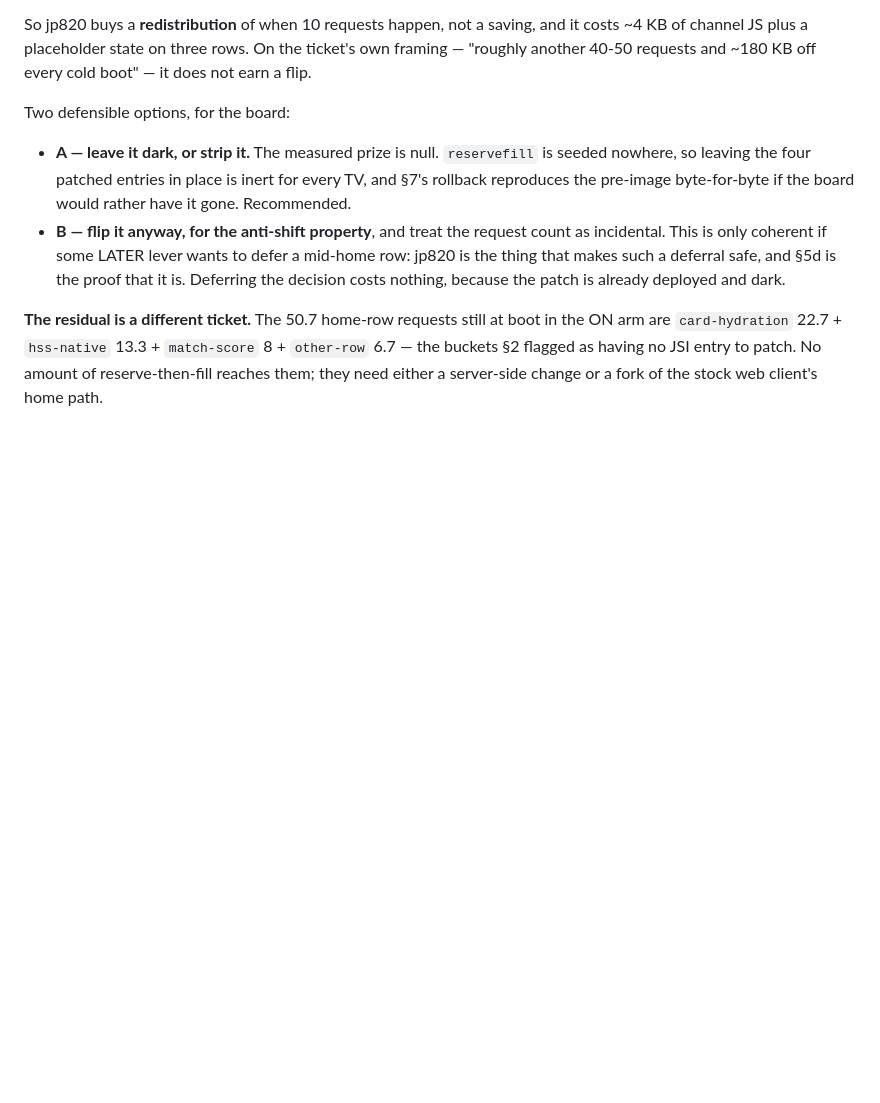
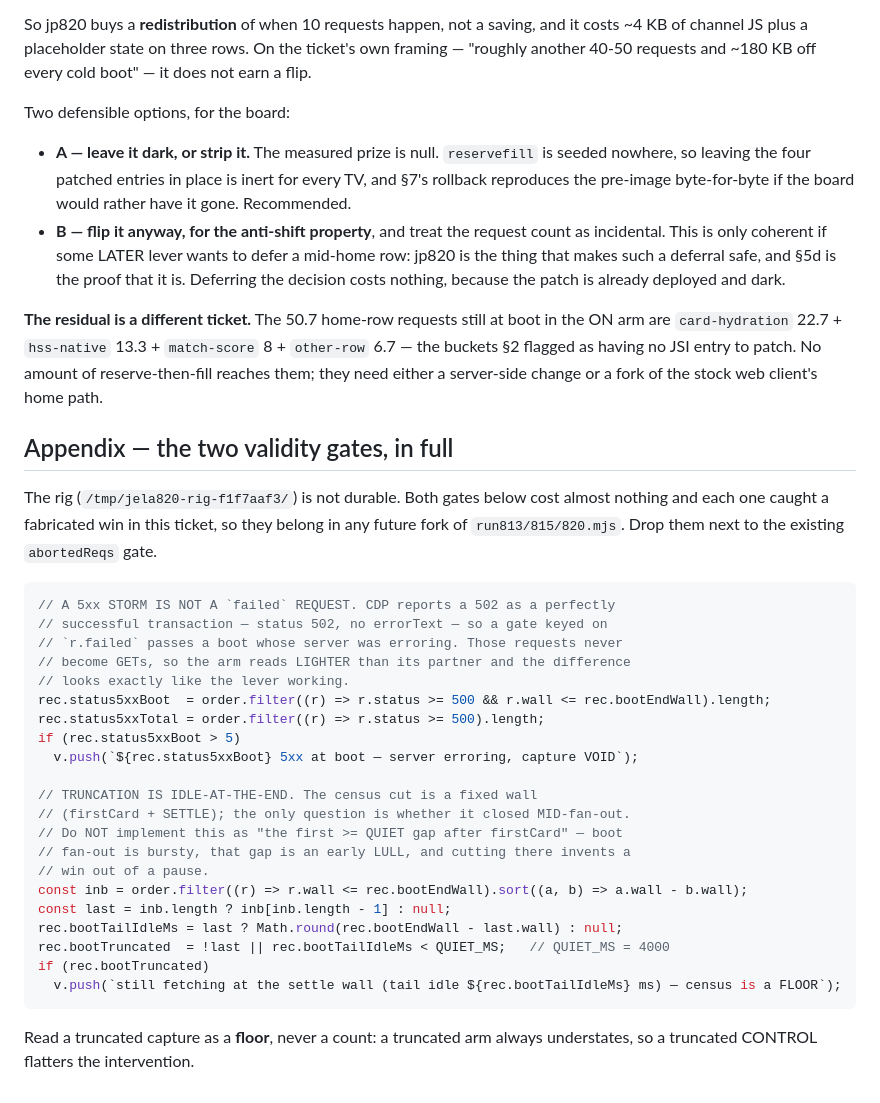
Before and after one commit to RumbleCrumbleRS/JellyPlug-Tizen, a Markdown page: docs/jela820-reserve-then-fill.md, the part around the change. Drawn GitHub-style; blank space fills up the shorter version.

Commit message:
JELA-820: preserve the 5xx and tail-idle gates in the doc appendix
The rig lives in /tmp and does not survive a workspace wipe. Both gates caught
a fabricated win in this ticket, so the code belongs somewhere durable.

Co-Authored-By: Claude Opus 5 <noreply@anthropic.com>

````diff
--- a/docs/jela820-reserve-then-fill.md
+++ b/docs/jela820-reserve-then-fill.md
@@ -548,3 +548,37 @@ in the ON arm are `card-hydration` 22.7 + `hss-native` 13.3 + `match-score` 8 +
 `other-row` 6.7 — the buckets §2 flagged as having no JSI entry to patch. No
 amount of reserve-then-fill reaches them; they need either a server-side change
 or a fork of the stock web client's home path.
+
+## Appendix — the two validity gates, in full
+
+The rig (`/tmp/jela820-rig-f1f7aaf3/`) is not durable. Both gates below cost
+almost nothing and each one caught a fabricated win in this ticket, so they
+belong in any future fork of `run813/815/820.mjs`. Drop them next to the
+existing `abortedReqs` gate.
+
+```js
+// A 5xx STORM IS NOT A `failed` REQUEST. CDP reports a 502 as a perfectly
+// successful transaction — status 502, no errorText — so a gate keyed on
+// `r.failed` passes a boot whose server was erroring. Those requests never
+// become GETs, so the arm reads LIGHTER than its partner and the difference
+// looks exactly like the lever working.
+rec.status5xxBoot  = order.filter((r) => r.status >= 500 && r.wall <= rec.bootEndWall).length;
+rec.status5xxTotal = order.filter((r) => r.status >= 500).length;
+if (rec.status5xxBoot > 5)
+  v.push(`${rec.status5xxBoot} 5xx at boot — server erroring, capture VOID`);
+
+// TRUNCATION IS IDLE-AT-THE-END. The census cut is a fixed wall
+// (firstCard + SETTLE); the only question is whether it closed MID-fan-out.
+// Do NOT implement this as "the first >= QUIET gap after firstCard" — boot
+// fan-out is bursty, that gap is an early LULL, and cutting there invents a
+// win out of a pause.
+const inb = order.filter((r) => r.wall <= rec.bootEndWall).sort((a, b) => a.wall - b.wall);
+const last = inb.length ? inb[inb.length - 1] : null;
+rec.bootTailIdleMs = last ? Math.round(rec.bootEndWall - last.wall) : null;
+rec.bootTruncated  = !last || rec.bootTailIdleMs < QUIET_MS;   // QUIET_MS = 4000
+if (rec.bootTruncated)
+  v.push(`still fetching at the settle wall (tail idle ${rec.bootTailIdleMs} ms) — census is a FLOOR`);
+```
+
+Read a truncated capture as a **floor**, never a count: a truncated arm always
+understates, so a truncated CONTROL flatters the intervention.
````
